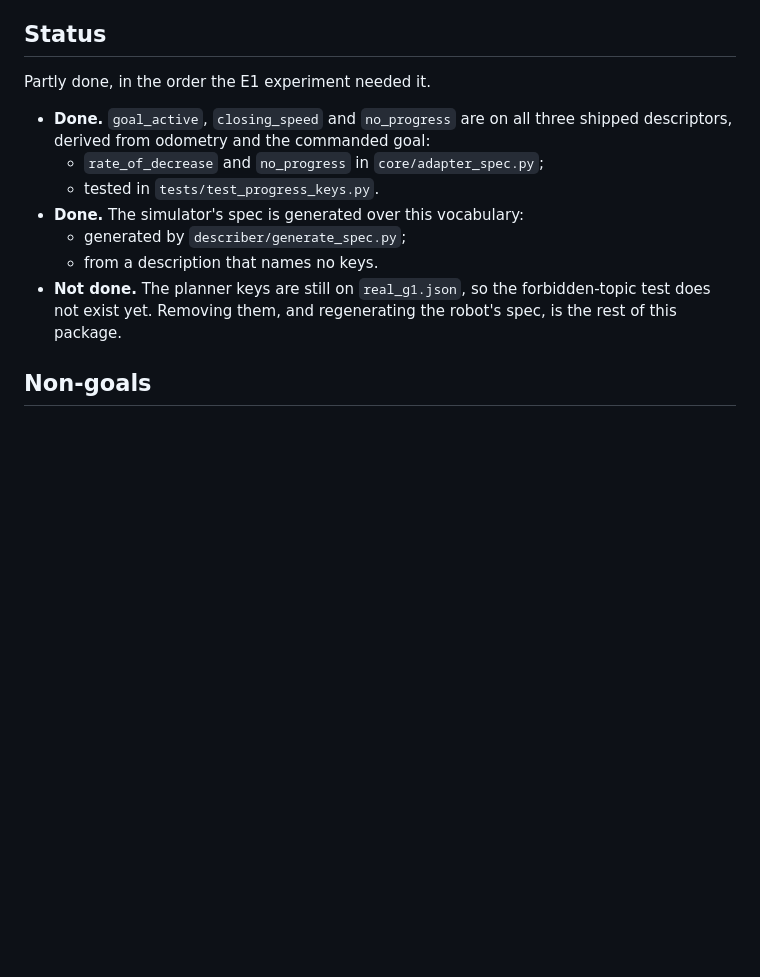
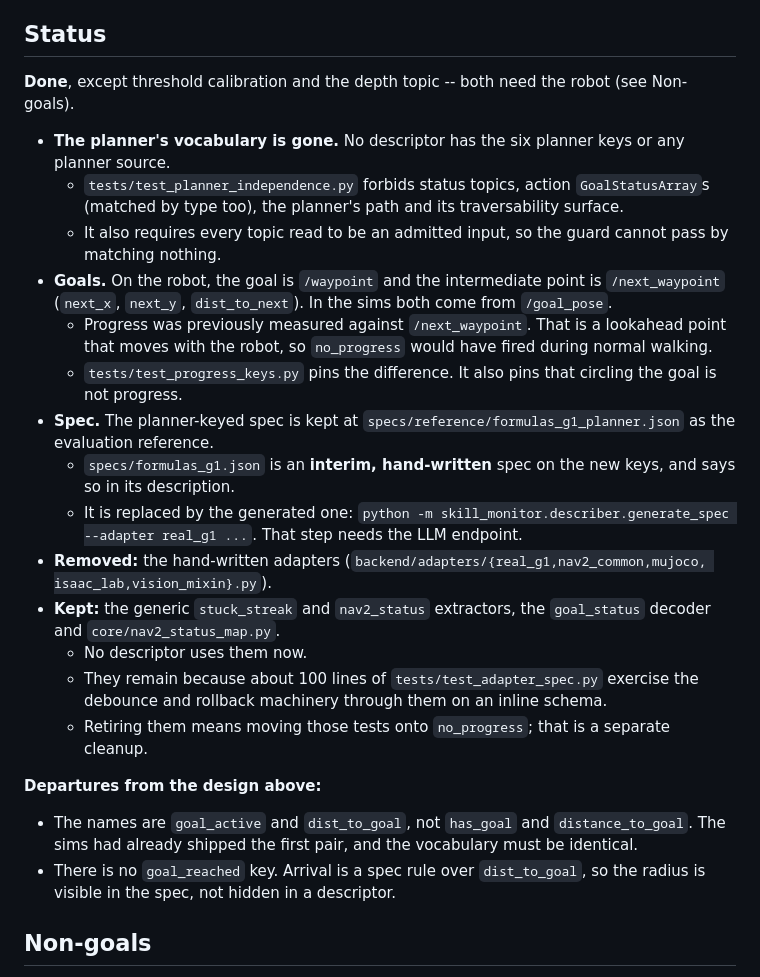
Before and after one commit to pinhas019/LtlMonitor, a Markdown page: docs/packages/P12-planner-independent-schema.md, the part around the change. Drawn GitHub-style; blank space fills up the shorter version.

Commit message:
docs(p12): status, what remains, and how to replace the interim spec
P12's status section records what landed, the two departures from its
design (goal_active/dist_to_goal names; arrival as a spec rule rather
than a goal_reached key), and what is kept on purpose (the generic
stuck_streak/nav2_status extractors, used by machinery tests). RESUME
says what the robot now needs (/waypoint) and how to regenerate
formulas_g1.json over the new vocabulary.

Co-Authored-By: Claude Opus 5.5 <noreply@anthropic.com>
Claude-Session: https://claude.ai/code/session_01ChAiD2W9FU9A36q7EkvAd9

```diff
--- a/docs/packages/P12-planner-independent-schema.md
+++ b/docs/packages/P12-planner-independent-schema.md
@@ -169,18 +169,46 @@ forbidden-topic test would fail if anyone reintroduced the dependency.
 
 ## Status
 
-Partly done, in the order the E1 experiment needed it.
+**Done**, except threshold calibration and the depth topic -- both need the robot (see
+Non-goals).
 
-- **Done.** `goal_active`, `closing_speed` and `no_progress` are on all three shipped
-  descriptors, derived from odometry and the commanded goal:
-  - `rate_of_decrease` and `no_progress` in `core/adapter_spec.py`;
-  - tested in `tests/test_progress_keys.py`.
-- **Done.** The simulator's spec is generated over this vocabulary:
-  - generated by `describer/generate_spec.py`;
-  - from a description that names no keys.
-- **Not done.** The planner keys are still on `real_g1.json`, so the forbidden-topic test
-  does not exist yet. Removing them, and regenerating the robot's spec, is the rest of
-  this package.
+- **The planner's vocabulary is gone.** No descriptor has the six planner keys or any
+  planner source.
+  - `tests/test_planner_independence.py` forbids status topics, action
+    `GoalStatusArray`s (matched by type too), the planner's path and its traversability
+    surface.
+  - It also requires every topic read to be an admitted input, so the guard cannot pass
+    by matching nothing.
+- **Goals.** On the robot, the goal is `/waypoint` and the intermediate point is
+  `/next_waypoint` (`next_x`, `next_y`, `dist_to_next`). In the sims both come from
+  `/goal_pose`.
+  - Progress was previously measured against `/next_waypoint`. That is a lookahead
+    point that moves with the robot, so `no_progress` would have fired during normal
+    walking.
+  - `tests/test_progress_keys.py` pins the difference. It also pins that circling the
+    goal is not progress.
+- **Spec.** The planner-keyed spec is kept at `specs/reference/formulas_g1_planner.json`
+  as the evaluation reference.
+  - `specs/formulas_g1.json` is an **interim, hand-written** spec on the new keys, and
+    says so in its description.
+  - It is replaced by the generated one:
+    `python -m skill_monitor.describer.generate_spec --adapter real_g1 ...`.
+    That step needs the LLM endpoint.
+- **Removed:** the hand-written adapters (`backend/adapters/{real_g1,nav2_common,mujoco,
+  isaac_lab,vision_mixin}.py`).
+- **Kept:** the generic `stuck_streak` and `nav2_status` extractors, the `goal_status`
+  decoder and `core/nav2_status_map.py`.
+  - No descriptor uses them now.
+  - They remain because about 100 lines of `tests/test_adapter_spec.py` exercise the
+    debounce and rollback machinery through them on an inline schema.
+  - Retiring them means moving those tests onto `no_progress`; that is a separate
+    cleanup.
+
+**Departures from the design above:**
+- The names are `goal_active` and `dist_to_goal`, not `has_goal` and `distance_to_goal`.
+  The sims had already shipped the first pair, and the vocabulary must be identical.
+- There is no `goal_reached` key. Arrival is a spec rule over `dist_to_goal`, so the
+  radius is visible in the spec, not hidden in a descriptor.
 
 ## Non-goals
 
```
Also changed, not shown: RESUME.md (+30 -1 lines), docs/implementation-plan.md (+8 -1 lines).
